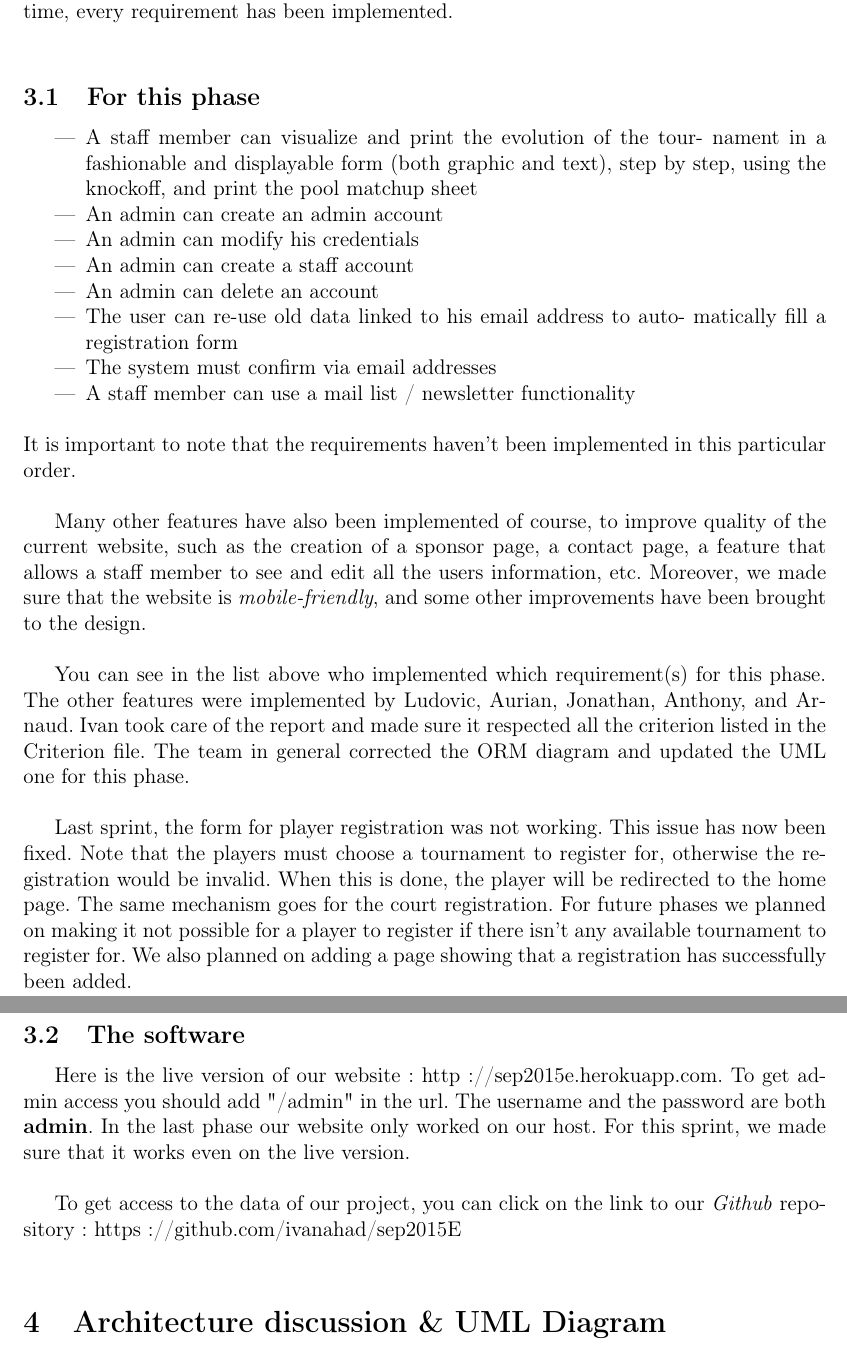
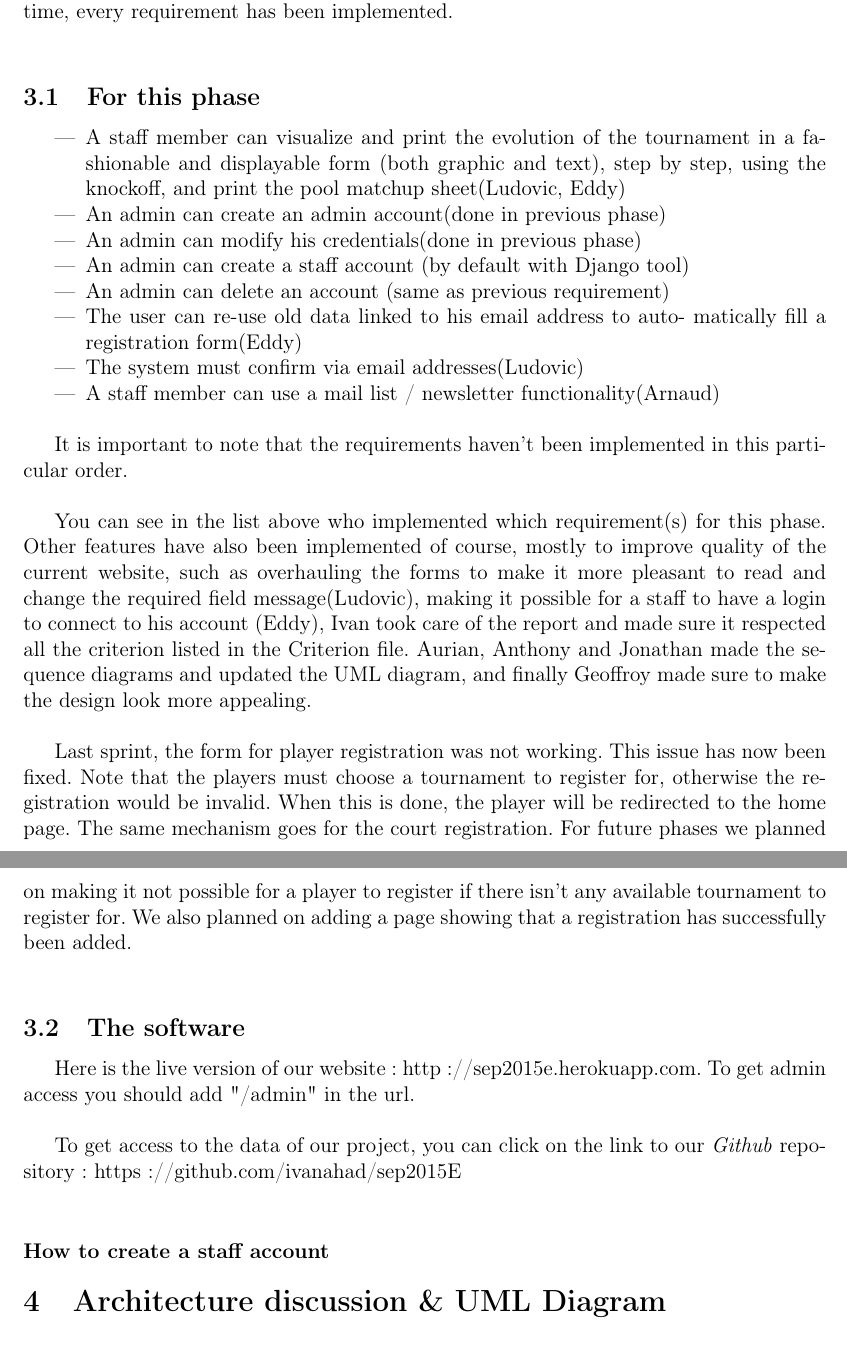
Before and after one commit to ivanahad/sep2015E, a LaTeX document (informations/phase3/phase3.tex): two parts of pages 3 and 4 of 4, joined at a grey line, cut so that both start at the same text. Compiled offline with pdfLaTeX.

Commit message:
update report

```diff
--- a/informations/phase3/phase3.tex
+++ b/informations/phase3/phase3.tex
@@ -85,29 +89,31 @@ The requirements below are the ones we planned to develop for the second phase.
 
 \begin{itemize}
 
-\item A staff member can visualize and print the evolution of the tour- nament in a fashionable and displayable form (both graphic and text), step by step, using the knockoff, and print the pool matchup sheet
-\item An admin can create an admin account
-\item An admin can modify his credentials
-\item An admin can create a staff account
-\item An admin can delete an account
-\item The user can re-use old data linked to his email address to auto- matically fill a registration form
-\item The system must confirm via email addresses
-\item A staff member can use a mail list / newsletter functionality
+\item A staff member can visualize and print the evolution of the tournament in a fashionable and displayable form (both graphic and text), step by step, using the knockoff, and print the pool matchup sheet(Ludovic, Eddy)
+\item An admin can create an admin account(done in previous phase)
+\item An admin can modify his credentials(done in previous phase)
+\item An admin can create a staff account (by default with Django tool)
+\item An admin can delete an account (same as previous requirement)
+\item The user can re-use old data linked to his email address to auto- matically fill a registration form(Eddy)
+\item The system must confirm via email addresses(Ludovic)
+\item A staff member can use a mail list / newsletter functionality(Arnaud)
 \\
 \end{itemize}
+
 It is important to note that the requirements haven't been implemented in this particular order.\\
 
-Many other features have also been implemented of course, to improve quality of the current website, such as the creation of a sponsor page, a contact page, a feature that allows a staff member to see and edit all the users information, etc. Moreover, we made sure that the website is \textit{mobile-friendly}, and some other improvements have been brought to the design.\\
-
-You can see in the list above who implemented which requirement(s) for this phase. The other features were implemented by Ludovic, Aurian, Jonathan, Anthony, and Arnaud. Ivan took care of the report and made sure it respected all the criterion listed in the Criterion file. The team in general corrected the ORM diagram and updated the UML one for this phase. \\
+You can see in the list above who implemented which requirement(s) for this phase. Other features have also been implemented of course, mostly to improve quality of the current website, such as overhauling the forms to make it more pleasant to read and change the required field message(Ludovic), making it possible for a staff to have a login to connect to his account (Eddy), Ivan took care of the report and made sure it respected all the criterion listed in the Criterion file. Aurian, Anthony and Jonathan made the sequence diagrams and updated the UML diagram, and finally Geoffroy made sure to make the design look more appealing.\\
 
 Last sprint, the form for player registration was not working. This issue has now been fixed. Note that the players must choose a tournament to register for, otherwise the registration would be invalid. When this is done, the player will be redirected to the home page. The same mechanism goes for the court registration.  For future phases we planned on making it not possible for a player to register if there isn't any available tournament to register for. We also planned on adding a page showing that a registration has successfully been added.\\
 
 \subsection{The software}
 
-Here is the live version of our website : http://sep2015e.herokuapp.com.  To get admin access you should add "/admin" in the url. The username and the password are both \textbf{admin}. In the last phase our website only worked on our host. For this sprint, we made sure that it works even on the live version.\\
+
+Here is the live version of our website : http://sep2015e.herokuapp.com.  To get admin access you should add "/admin" in the url.\\
 
 To get access to the data of our project, you can click on the link to our \textit{Github} repository : https://github.com/ivanahad/sep2015E\\
+\subsubsection*{How to create a staff account}
+
 \section{Architecture discussion \& UML Diagram}
 
 You can see our UML diagram in Figure\ref{uml}. Since the last phase, we changed : expliquer tout ce qu'on a changé depuis la phase précédente, expliquer pourquoi on l'a fait comme ça.
```
Also changed, not shown: informations/phase3/phase3.tex (12 more changed lines).
